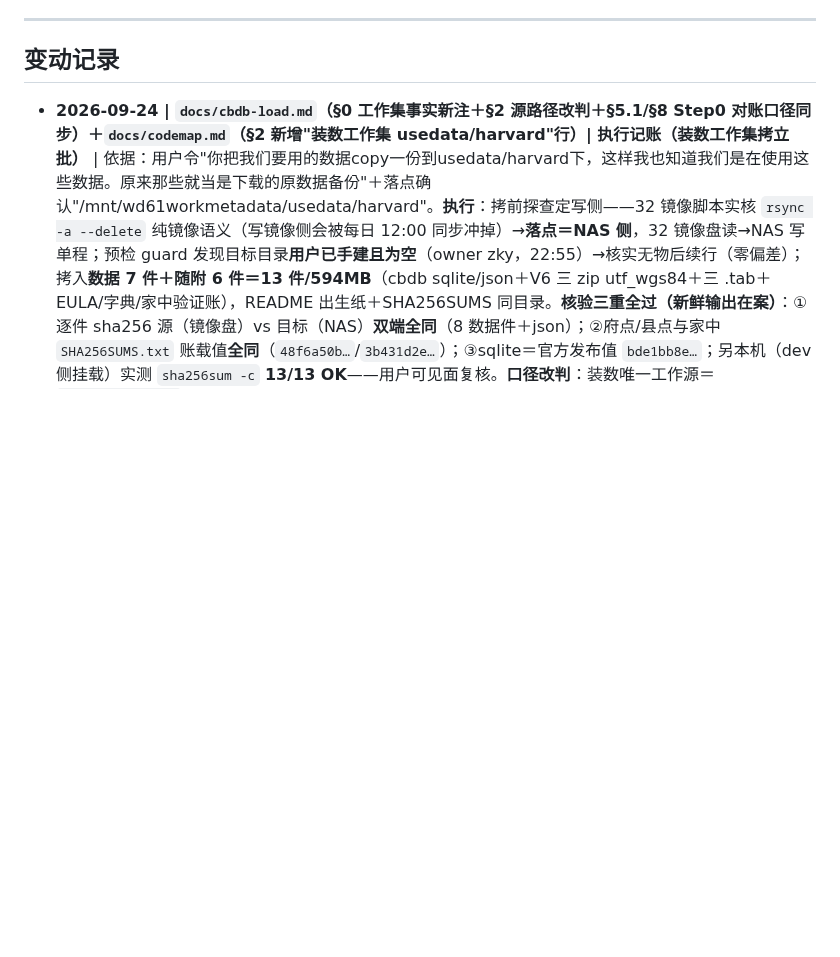
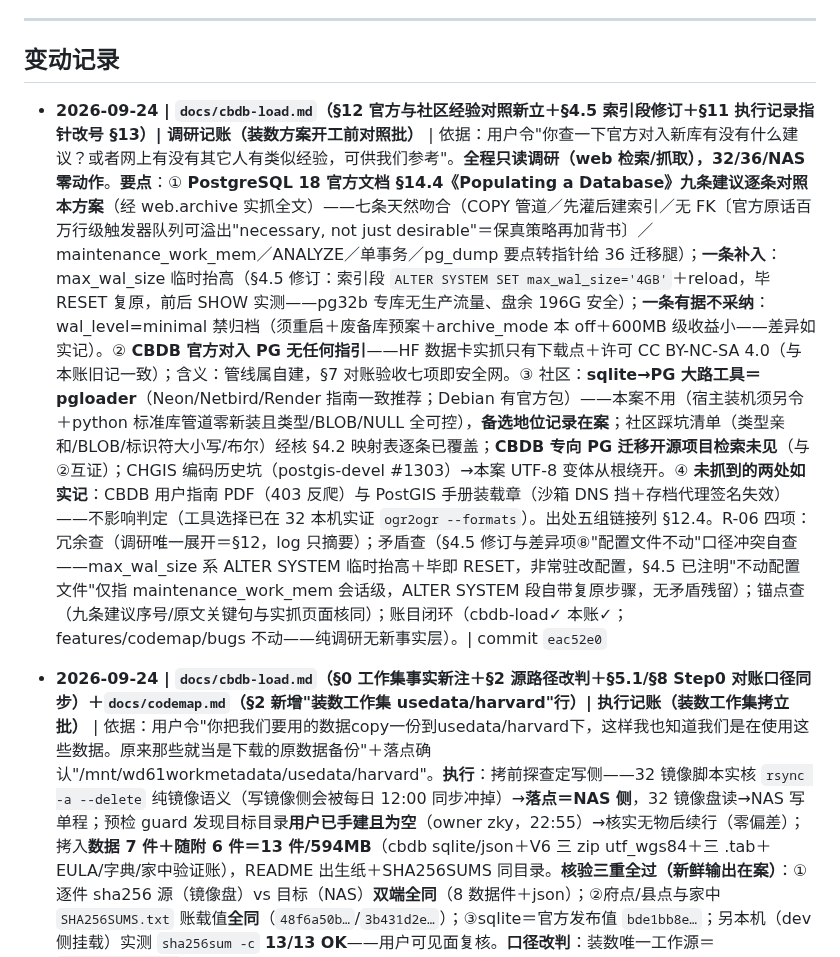
Before and after one commit to xjtongde/xiangrugu, a Markdown page: docs/log.md, the part around the change. Rendered like a GitHub page; blank space fills up the shorter version.

Commit message:
log: 装数方案官方与社区经验对照批收口一行（内容见 eac52e0）

```diff
--- a/docs/log.md
+++ b/docs/log.md
@@ -7,6 +7,8 @@
 ---
 
 ## 变动记录
+
+- **2026-09-24 | `docs/cbdb-load.md`（§12 官方与社区经验对照新立＋§4.5 索引段修订＋§11 执行记录指针改号 §13）| 调研记账（装数方案开工前对照批）** | 依据：用户令"你查一下官方对入新库有没有什么建议？或者网上有没有其它人有类似经验，可供我们参考"。**全程只读调研（web 检索/抓取），32/36/NAS 零动作**。**要点**：① **PostgreSQL 18 官方文档 §14.4《Populating a Database》九条建议逐条对照本方案**（经 web.archive 实抓全文）——七条天然吻合（COPY 管道／先灌后建索引／无 FK〔官方原话百万行级触发器队列可溢出"necessary, not just desirable"＝保真策略再加背书〕／maintenance_work_mem／ANALYZE／单事务／pg_dump 要点转指针给 36 迁移腿）；**一条补入**：max_wal_size 临时抬高（§4.5 修订：索引段 `ALTER SYSTEM SET max_wal_size='4GB'`＋reload，毕 RESET 复原，前后 SHOW 实测——pg32b 专库无生产流量、盘余 196G 安全）；**一条有据不采纳**：wal_level=minimal 禁归档（须重启＋废备库预案＋archive_mode 本 off＋600MB 级收益小——差异如实记）。② **CBDB 官方对入 PG 无任何指引**——HF 数据卡实抓只有下载点＋许可 CC BY-NC-SA 4.0（与本账旧记一致）；含义：管线属自建，§7 对账验收七项即安全网。③ 社区：**sqlite→PG 大路工具＝pgloader**（Neon/Netbird/Render 指南一致推荐；Debian 有官方包）——本案不用（宿主装机须另令＋python 标准库管道零新装且类型/BLOB/NULL 全可控），**备选地位记录在案**；社区踩坑清单（类型亲和/BLOB/标识符大小写/布尔）经核 §4.2 映射表逐条已覆盖；**CBDB 专向 PG 迁移开源项目检索未见**（与②互证）；CHGIS 编码历史坑（postgis-devel #1303）→本案 UTF-8 变体从根绕开。④ **未抓到的两处如实记**：CBDB 用户指南 PDF（403 反爬）与 PostGIS 手册装载章（沙箱 DNS 挡＋存档代理签名失效）——不影响判定（工具选择已在 32 本机实证 `ogr2ogr --formats`）。出处五组链接列 §12.4。R-06 四项：冗余查（调研唯一展开＝§12，log 只摘要）；矛盾查（§4.5 修订与差异项⑧"配置文件不动"口径冲突自查——max_wal_size 系 ALTER SYSTEM 临时抬高＋毕即 RESET，非常驻改配置，§4.5 已注明"不动配置文件"仅指 maintenance_work_mem 会话级，ALTER SYSTEM 段自带复原步骤，无矛盾残留）；锚点查（九条建议序号/原文关键句与实抓页面核同）；账目闭环（cbdb-load✓ 本账✓；features/codemap/bugs 不动——纯调研无新事实层）。| commit `eac52e0`
 
 - **2026-09-24 | `docs/cbdb-load.md`（§0 工作集事实新注＋§2 源路径改判＋§5.1/§8 Step0 对账口径同步）＋`docs/codemap.md`（§2 新增"装数工作集 usedata/harvard"行）| 执行记账（装数工作集拷立批）** | 依据：用户令"你把我们要用的数据copy一份到usedata/harvard下，这样我也知道我们是在使用这些数据。原来那些就当是下载的原数据备份"＋落点确认"/mnt/wd61workmetadata/usedata/harvard"。**执行**：拷前探查定写侧——32 镜像脚本实核 `rsync -a --delete` 纯镜像语义（写镜像侧会被每日 12:00 同步冲掉）→**落点＝NAS 侧**，32 镜像盘读→NAS 写单程；预检 guard 发现目标目录**用户已手建且为空**（owner zky，22:55）→核实无物后续行（零偏差）；拷入**数据 7 件＋随附 6 件＝13 件/594MB**（cbdb sqlite/json＋V6 三 zip utf_wgs84＋三 .tab＋EULA/字典/家中验证账），README 出生纸＋SHA256SUMS 同目录。**核验三重全过（新鲜输出在案）**：①逐件 sha256 源（镜像盘）vs 目标（NAS）**双端全同**（8 数据件＋json）；②府点/县点与家中 `SHA256SUMS.txt` 账载值**全同**（`48f6a50b…`/`3b431d2e…`）；③sqlite＝官方发布值 `bde1bb8e…`；另本机（dev 侧挂载）实测 `sha256sum -c` **13/13 OK**——用户可见面复核。**口径改判**：装数唯一工作源＝`usedata/harvard`（cbdb-load §2 表全列改判、§5.1 对账前置改为工作集自检、§8 Step 0 点名改 workdata 路径＋sha -c）；**原树降级＝原数据备份只读（用户令口径）**。落盘纪律：位置系用户明示✓；本工作区零数据副本✓（只记账）。R-06 四项：冗余查（货位权威＝cbdb-load §2；目录出生纸＝NAS 侧 README 供用户浏览、账内只记指针与哈希前缀不复述全表）；矛盾查（F-13"数据在家/NAS"历史述不改——工作集系新增层非否证；§2 旧源路径整表替换无双账残留）；锚点查（594MB/13 件/三组 sha 前缀与执行输出逐项核同）；账目闭环（cbdb-load✓ codemap✓ 本账✓ NAS 侧 README+SHA256SUMS✓；bugs/improvements/features 不动——无新缺陷；F-13 装数指针链经 cbdb-load.md 仍有效）。| commit `ef1a0df`
 
```
